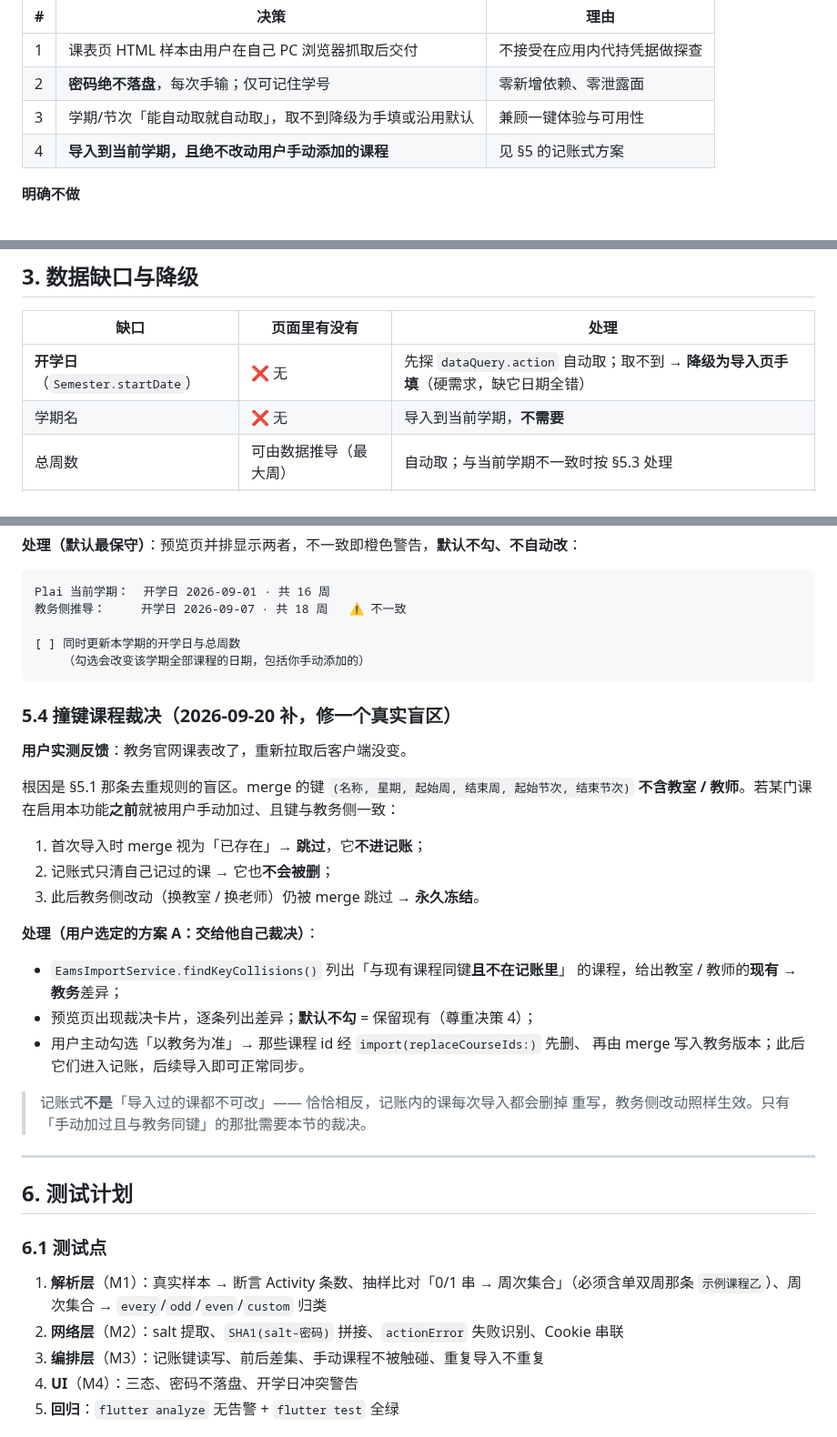
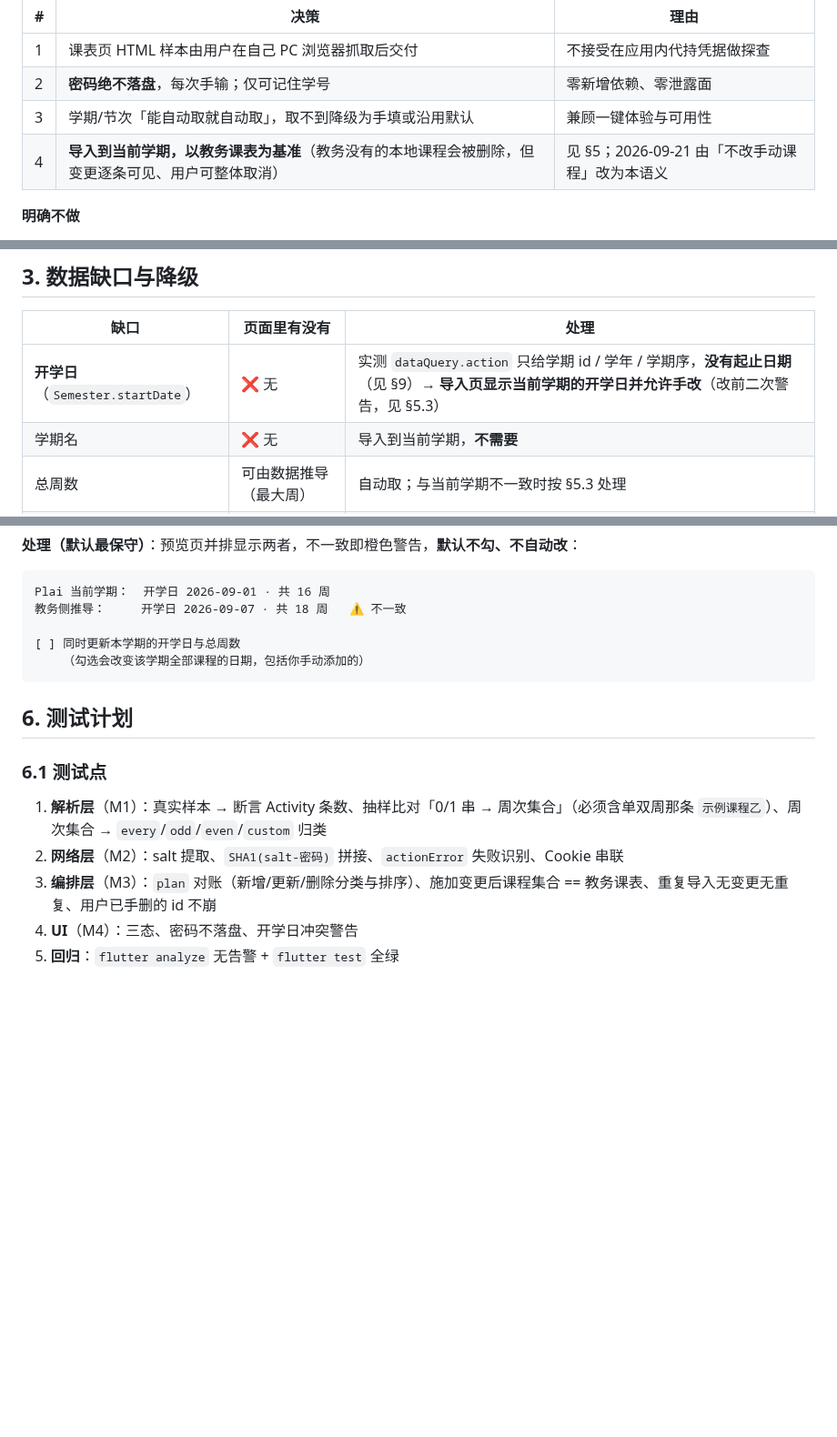
Before and after one commit to JiShuai-183/Plai, a Markdown page: docs/教务一键导入-实施计划.md, 3 parts joined by grey strips. Shown at 91% size. Drawn GitHub-style; blank space fills up the shorter version.

````diff
--- a/docs/教务一键导入-实施计划.md
+++ b/docs/教务一键导入-实施计划.md
@@ -17,7 +17,7 @@
 | 1 | 课表页 HTML 样本由用户在自己 PC 浏览器抓取后交付 | 不接受在应用内代持凭据做探查 |
 | 2 | **密码绝不落盘**，每次手输；仅可记住学号 | 零新增依赖、零泄露面 |
 | 3 | 学期/节次「能自动取就自动取」，取不到降级为手填或沿用默认 | 兼顾一键体验与可用性 |
-| 4 | **导入到当前学期，且绝不改动用户手动添加的课程** | 见 §5 的记账式方案 |
+| 4 | **导入到当前学期，以教务课表为基准**（教务没有的本地课程会被删除，但变更逐条可见、用户可整体取消） | 见 §5；2026-09-21 由「不改手动课程」改为本语义 |
 
 **明确不做**
 
@@ -173,7 +173,7 @@ fillTable(table0,7,10,0);
 
 | 缺口 | 页面里有没有 | 处理 |
 |---|---|---|
-| **开学日**（`Semester.startDate`） | ❌ 无 | 先探 `dataQuery.action` 自动取；取不到 → **降级为导入页手填**（硬需求，缺它日期全错） |
+| **开学日**（`Semester.startDate`） | ❌ 无 | 实测 `dataQuery.action` 只给学期 id / 学年 / 学期序，**没有起止日期**（见 §9）→ **导入页显示当前学期的开学日并允许手改**（改前二次警告，见 §5.3） |
 | 学期名 | ❌ 无 | 导入到当前学期，**不需要** |
 | 总周数 | 可由数据推导（最大周） | 自动取；与当前学期不一致时按 §5.3 处理 |
 | **节次起止时间** | ❌ 无（只有 10 个节次序号） | **沿用 Plai 默认模板前 10 节**。学校结构（上午4/下午4/晚上2）与模板 1–10 完全吻合 |
@@ -251,38 +276,13 @@ Plai 当前学期：  开学日 2026-09-01 · 共 16 周
     （勾选会改变该学期全部课程的日期，包括你手动添加的）
 ```
 
-### 5.4 撞键课程裁决（2026-09-20 补，修一个真实盲区）
-
-**用户实测反馈**：教务官网课表改了，重新拉取后客户端没变。
-
-根因是 §5.1 那条去重规则的盲区。merge 的键
-`(名称, 星期, 起始周, 结束周, 起始节次, 结束节次)` **不含教室 / 教师**。若某门课
-在启用本功能**之前**就被用户手动加过、且键与教务侧一致：
-
-1. 首次导入时 merge 视为「已存在」→ **跳过**，它**不进记账**；
-2. 记账式只清自己记过的课 → 它也**不会被删**；
-3. 此后教务侧改动（换教室 / 换老师）仍被 merge 跳过 → **永久冻结**。
-
-**处理（用户选定的方案 A：交给他自己裁决）**：
-
-- `EamsImportService.findKeyCollisions()` 列出「与现有课程同键**且不在记账里**」
-  的课程，给出教室 / 教师的**现有 → 教务**差异；
-- 预览页出现裁决卡片，逐条列出差异；**默认不勾** = 保留现有（尊重决策 4）；
-- 用户主动勾选「以教务为准」→ 那些课程 id 经 `import(replaceCourseIds:)` 先删、
-  再由 merge 写入教务版本；此后它们进入记账，后续导入即可正常同步。
-
-> 记账式**不是**「导入过的课都不可改」—— 恰恰相反，记账内的课每次导入都会删掉
-> 重写，教务侧改动照样生效。只有「手动加过且与教务同键」的那批需要本节的裁决。
-
----
-
 ## 6. 测试计划
 
 ### 6.1 测试点
 
 1. **解析层**（M1）：真实样本 → 断言 Activity 条数、抽样比对「0/1 串 → 周次集合」（必须含单双周那条 `示例课程乙`）、周次集合 → `every`/`odd`/`even`/`custom` 归类
 2. **网络层**（M2）：salt 提取、`SHA1(salt-密码)` 拼接、`actionError` 失败识别、Cookie 串联
-3. **编排层**（M3）：记账键读写、前后差集、手动课程不被触碰、重复导入不重复
+3. **编排层**（M3）：`plan` 对账（新增/更新/删除分类与排序）、施加变更后课程集合 == 教务课表、重复导入无变更无重复、用户已手删的 id 不崩
 4. **UI**（M4）：三态、密码不落盘、开学日冲突警告
 5. **回归**：`flutter analyze` 无告警 + `flutter test` 全绿
 
````
Also changed, not shown: other parts of docs/教务一键导入-实施计划.md (+53 -28 lines).
